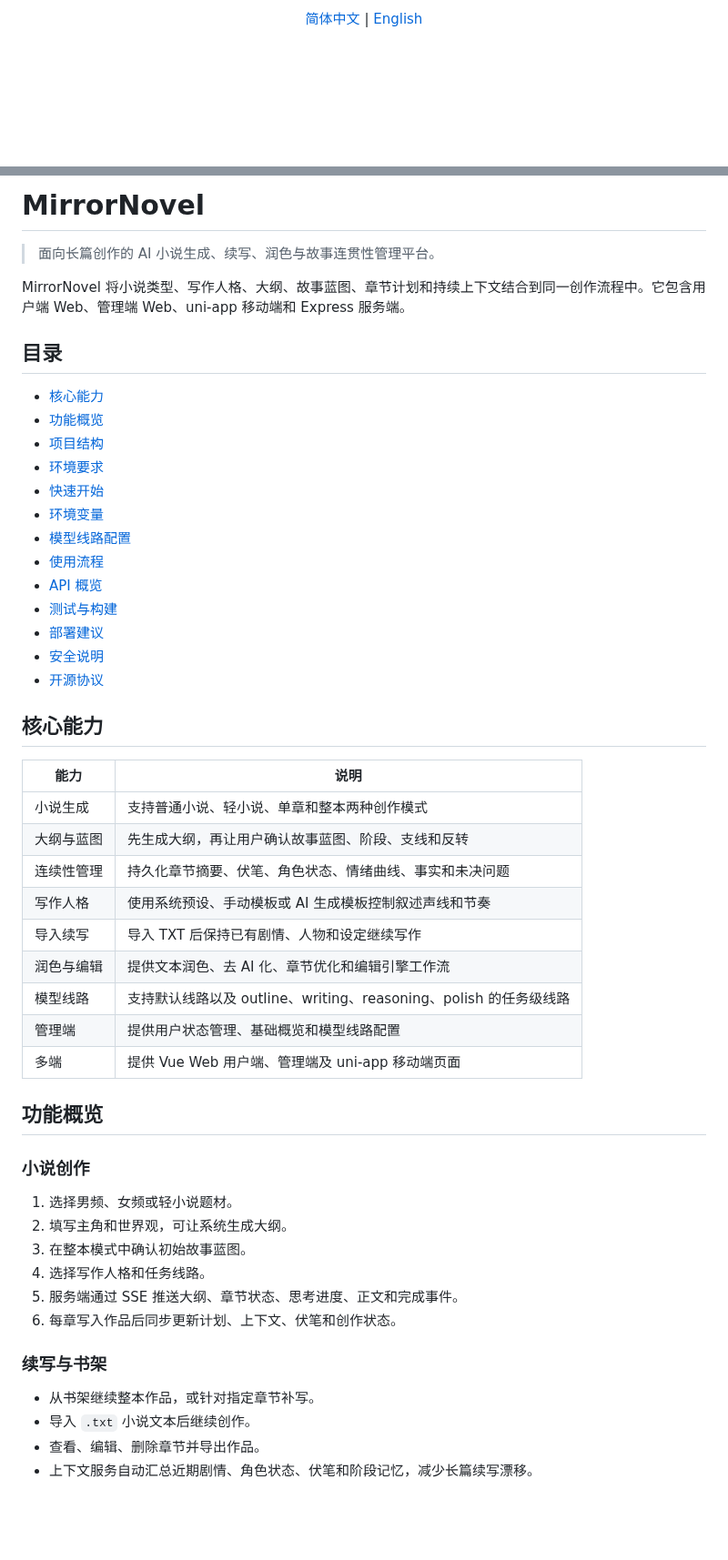
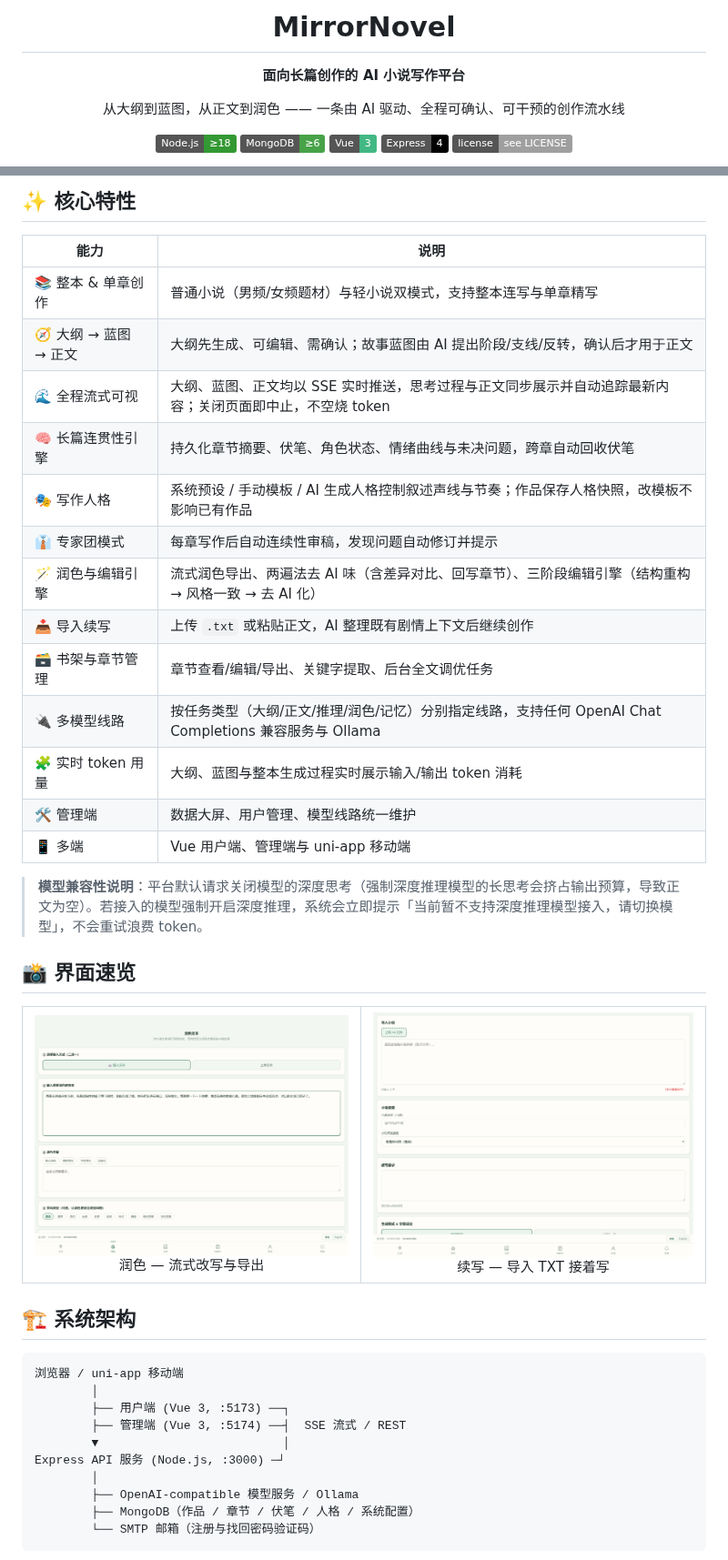
Before and after one commit to Aerdelan/MirrorNovel, a Markdown page: README.md, 2 parts joined by grey strips. Shown at 91% size. Drawn GitHub-style; pictures changed too: docs/screenshots/continue.png (added), docs/screenshots/polish.png (added); badges without logos; blank space fills up the shorter version.

````diff
--- a/README.md
+++ b/README.md
@@ -1,3 +1,14 @@
-<p align="center">
-  <a href="#readme-zh">简体中文</a> | <a href="#readme-en">English</a>
-</p>
+<div align="center">
+
+# MirrorNovel
+
+**面向长篇创作的 AI 小说写作平台**
+
+从大纲到蓝图，从正文到润色 —— 一条由 AI 驱动、全程可确认、可干预的创作流水线
+
+[![Node.js](https://img.shields.io/badge/Node.js-%E2%89%A518-339933?logo=node.js&logoColor=white)](https://nodejs.org)
+[![MongoDB](https://img.shields.io/badge/MongoDB-%E2%89%A56-47A248?logo=mongodb&logoColor=white)](https://www.mongodb.com)
+[![Vue 3](https://img.shields.io/badge/Vue-3-42b883?logo=vuedotjs&logoColor=white)](https://vuejs.org)
+[![Express](https://img.shields.io/badge/Express-4-000000?logo=express&logoColor=white)](https://expressjs.com)
+[![License](https://img.shields.io/badge/license-see_LICENSE-lightgrey)](LICENSE)
+
@@ -4,57 +25,47 @@
 
 <a id="readme-zh"></a>
 
-# MirrorNovel
-
-> 面向长篇创作的 AI 小说生成、续写、润色与故事连贯性管理平台。
-
-MirrorNovel 将小说类型、写作人格、大纲、故事蓝图、章节计划和持续上下文结合到同一创作流程中。它包含用户端 Web、管理端 Web、uni-app 移动端和 Express 服务端。
-
-## 目录
-
-- [核心能力](#核心能力)
-- [功能概览](#功能概览)
-- [项目结构](#项目结构)
-- [环境要求](#环境要求)
-- [快速开始](#快速开始)
-- [环境变量](#环境变量)
-- [模型线路配置](#模型线路配置)
-- [使用流程](#使用流程)
-- [API 概览](#api-概览)
-- [测试与构建](#测试与构建)
-- [部署建议](#部署建议)
-- [安全说明](#安全说明)
-- [开源协议](#开源协议)
-
-## 核心能力
+## ✨ 核心特性
 
 | 能力 | 说明 |
 |---|---|
-| 小说生成 | 支持普通小说、轻小说、单章和整本两种创作模式 |
-| 大纲与蓝图 | 先生成大纲，再让用户确认故事蓝图、阶段、支线和反转 |
-| 连续性管理 | 持久化章节摘要、伏笔、角色状态、情绪曲线、事实和未决问题 |
-| 写作人格 | 使用系统预设、手动模板或 AI 生成模板控制叙述声线和节奏 |
-| 导入续写 | 导入 TXT 后保持已有剧情、人物和设定继续写作 |
-| 润色与编辑 | 提供文本润色、去 AI 化、章节优化和编辑引擎工作流 |
-| 模型线路 | 支持默认线路以及 outline、writing、reasoning、polish 的任务级线路 |
-| 管理端 | 提供用户状态管理、基础概览和模型线路配置 |
-| 多端 | 提供 Vue Web 用户端、管理端及 uni-app 移动端页面 |
+| 📚 整本 & 单章创作 | 普通小说（男频/女频题材）与轻小说双模式，支持整本连写与单章精写 |
+| 🧭 大纲 → 蓝图 → 正文 | 大纲先生成、可编辑、需确认；故事蓝图由 AI 提出阶段/支线/反转，确认后才用于正文 |
+| 🌊 全程流式可视 | 大纲、蓝图、正文均以 SSE 实时推送，思考过程与正文同步展示并自动追踪最新内容；关闭页面即中止，不空烧 token |
+| 🧠 长篇连贯性引擎 | 持久化章节摘要、伏笔、角色状态、情绪曲线与未决问题，跨章自动回收伏笔 |
+| 🎭 写作人格 | 系统预设 / 手动模板 / AI 生成人格控制叙述声线与节奏；作品保存人格快照，改模板不影响已有作品 |
+| 👔 专家团模式 | 每章写作后自动连续性审稿，发现问题自动修订并提示 |
+| 🪄 润色与编辑引擎 | 流式润色导出、两遍法去 AI 味（含差异对比、回写章节）、三阶段编辑引擎（结构重构 → 风格一致 → 去 AI 化） |
+| 📥 导入续写 | 上传 `.txt` 或粘贴正文，AI 整理既有剧情上下文后继续创作 |
+| 🗃️ 书架与章节管理 | 章节查看/编辑/导出、关键字提取、后台全文调优任务 |
+| 🔌 多模型线路 | 按任务类型（大纲/正文/推理/润色/记忆）分别指定线路，支持任何 OpenAI Chat Completions 兼容服务与 Ollama |
+| 🧩 实时 token 用量 | 大纲、蓝图与整本生成过程实时展示输入/输出 token 消耗 |
+| 🛠️ 管理端 | 数据大屏、用户管理、模型线路统一维护 |
+| 📱 多端 | Vue 用户端、管理端与 uni-app 移动端 |
 
-## 功能概览
+> **模型兼容性说明**：平台默认请求关闭模型的深度思考（强制深度推理模型的长思考会挤占输出预算，导致正文为空）。若接入的模型强制开启深度推理，系统会立即提示「当前暂不支持深度推理模型接入，请切换模型」，不会重试浪费 token。
 
-### 小说创作
+## 📸 界面速览
 
-1. 选择男频、女频或轻小说题材。
-2. 填写主角和世界观，可让系统生成大纲。
-3. 在整本模式中确认初始故事蓝图。
-4. 选择写作人格和任务线路。
-5. 服务端通过 SSE 推送大纲、章节状态、思考进度、正文和完成事件。
-6. 每章写入作品后同步更新计划、上下文、伏笔和创作状态。
+<table>
+  <tr>
+    <td align="center"><img src="docs/screenshots/polish.png" width="100%"/><br/>润色 — 流式改写与导出</td>
+    <td align="center"><img src="docs/screenshots/continue.png" width="100%"/><br/>续写 — 导入 TXT 接着写</td>
+  </tr>
+</table>
 
-### 续写与书架
+## 🏗️ 系统架构
 
-- 从书架继续整本作品，或针对指定章节补写。
-- 导入 `.txt` 小说文本后继续创作。
-- 查看、编辑、删除章节并导出作品。
-- 上下文服务自动汇总近期剧情、角色状态、伏笔和阶段记忆，减少长篇续写漂移。
+```text
+浏览器 / uni-app 移动端
+        │
+        ├── 用户端 (Vue 3, :5173) ──┐
+        ├── 管理端 (Vue 3, :5174) ──┤  SSE 流式 / REST
+        ▼                          │
+Express API 服务 (Node.js, :3000) ─┘
+        │
+        ├── OpenAI-compatible 模型服务 / Ollama
+        ├── MongoDB（作品 / 章节 / 伏笔 / 人格 / 系统配置）
+        └── SMTP 邮箱（注册与找回密码验证码）
+```
 
````
Also changed, not shown: other parts of README.md (+136 -314 lines), docs/screenshots/generate.png (added), docs/screenshots/outline-stream.png (added).
